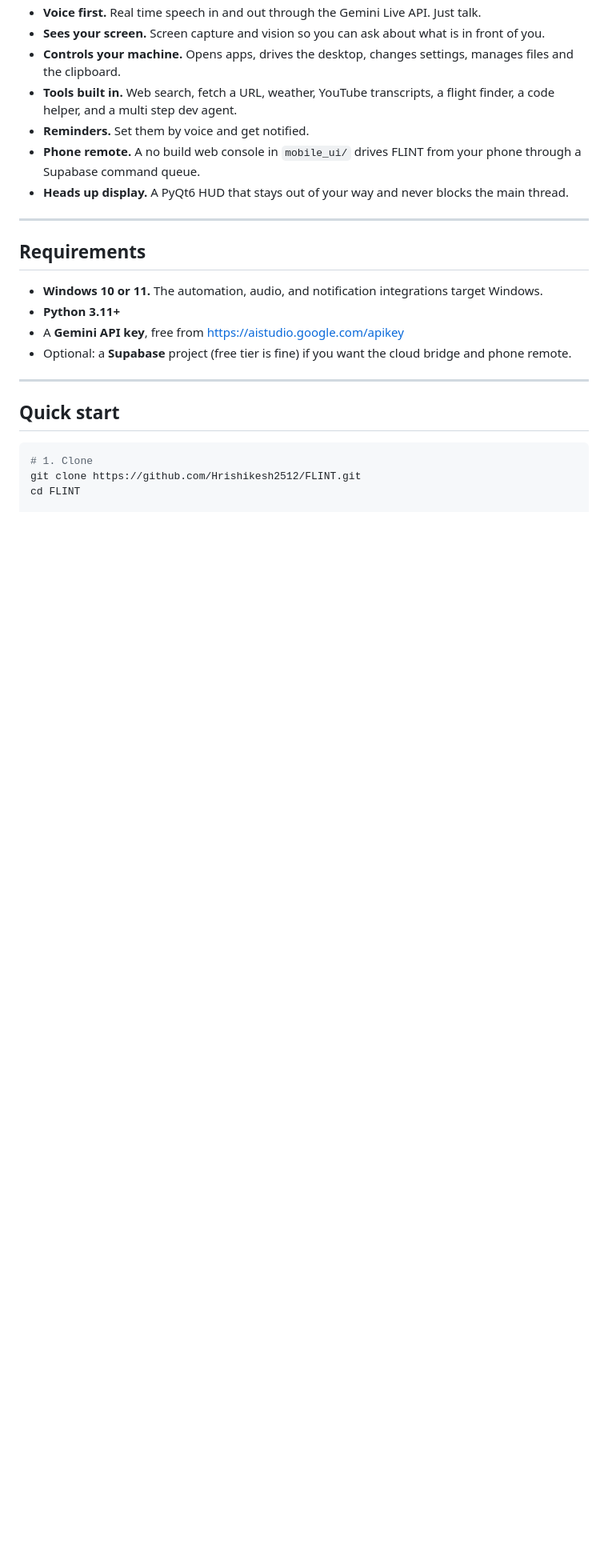
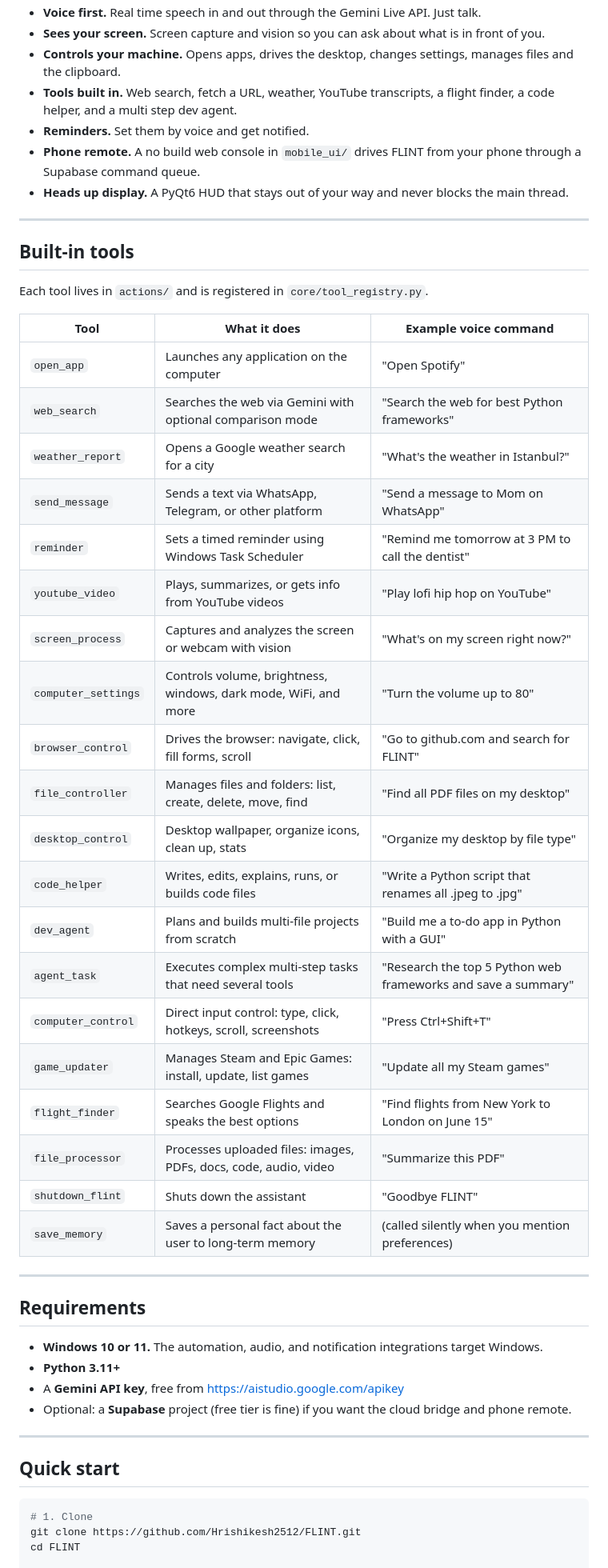
Before and after one commit to Hrishikesh2512/FLINT, a Markdown page: README.md, the part around the change. Shown at 80% size. Rendered like a GitHub page; blank space fills up the shorter version.

Commit message:
docs: add built-in tools table to README
Lists all 20 tools from actions/ with one-line descriptions and
example voice commands, sourced from core/tool_registry.py.

Closes #3

```diff
--- a/README.md
+++ b/README.md
@@ -26,6 +26,35 @@ Talk to it, and it sees your screen, controls your apps, searches the web, sets
 - **Reminders.** Set them by voice and get notified.
 - **Phone remote.** A no build web console in `mobile_ui/` drives FLINT from your phone through a Supabase command queue.
 - **Heads up display.** A PyQt6 HUD that stays out of your way and never blocks the main thread.
+
+---
+
+## Built-in tools
+
+Each tool lives in `actions/` and is registered in `core/tool_registry.py`.
+
+| Tool | What it does | Example voice command |
+| --- | --- | --- |
+| `open_app` | Launches any application on the computer | "Open Spotify" |
+| `web_search` | Searches the web via Gemini with optional comparison mode | "Search the web for best Python frameworks" |
+| `weather_report` | Opens a Google weather search for a city | "What's the weather in Istanbul?" |
+| `send_message` | Sends a text via WhatsApp, Telegram, or other platform | "Send a message to Mom on WhatsApp" |
+| `reminder` | Sets a timed reminder using Windows Task Scheduler | "Remind me tomorrow at 3 PM to call the dentist" |
+| `youtube_video` | Plays, summarizes, or gets info from YouTube videos | "Play lofi hip hop on YouTube" |
+| `screen_process` | Captures and analyzes the screen or webcam with vision | "What's on my screen right now?" |
+| `computer_settings` | Controls volume, brightness, windows, dark mode, WiFi, and more | "Turn the volume up to 80" |
+| `browser_control` | Drives the browser: navigate, click, fill forms, scroll | "Go to github.com and search for FLINT" |
+| `file_controller` | Manages files and folders: list, create, delete, move, find | "Find all PDF files on my desktop" |
+| `desktop_control` | Desktop wallpaper, organize icons, clean up, stats | "Organize my desktop by file type" |
+| `code_helper` | Writes, edits, explains, runs, or builds code files | "Write a Python script that renames all .jpeg to .jpg" |
+| `dev_agent` | Plans and builds multi-file projects from scratch | "Build me a to-do app in Python with a GUI" |
+| `agent_task` | Executes complex multi-step tasks that need several tools | "Research the top 5 Python web frameworks and save a summary" |
+| `computer_control` | Direct input control: type, click, hotkeys, scroll, screenshots | "Press Ctrl+Shift+T" |
+| `game_updater` | Manages Steam and Epic Games: install, update, list games | "Update all my Steam games" |
+| `flight_finder` | Searches Google Flights and speaks the best options | "Find flights from New York to London on June 15" |
+| `file_processor` | Processes uploaded files: images, PDFs, docs, code, audio, video | "Summarize this PDF" |
+| `shutdown_flint` | Shuts down the assistant | "Goodbye FLINT" |
+| `save_memory` | Saves a personal fact about the user to long-term memory | (called silently when you mention preferences) |
 
 ---
 
```
